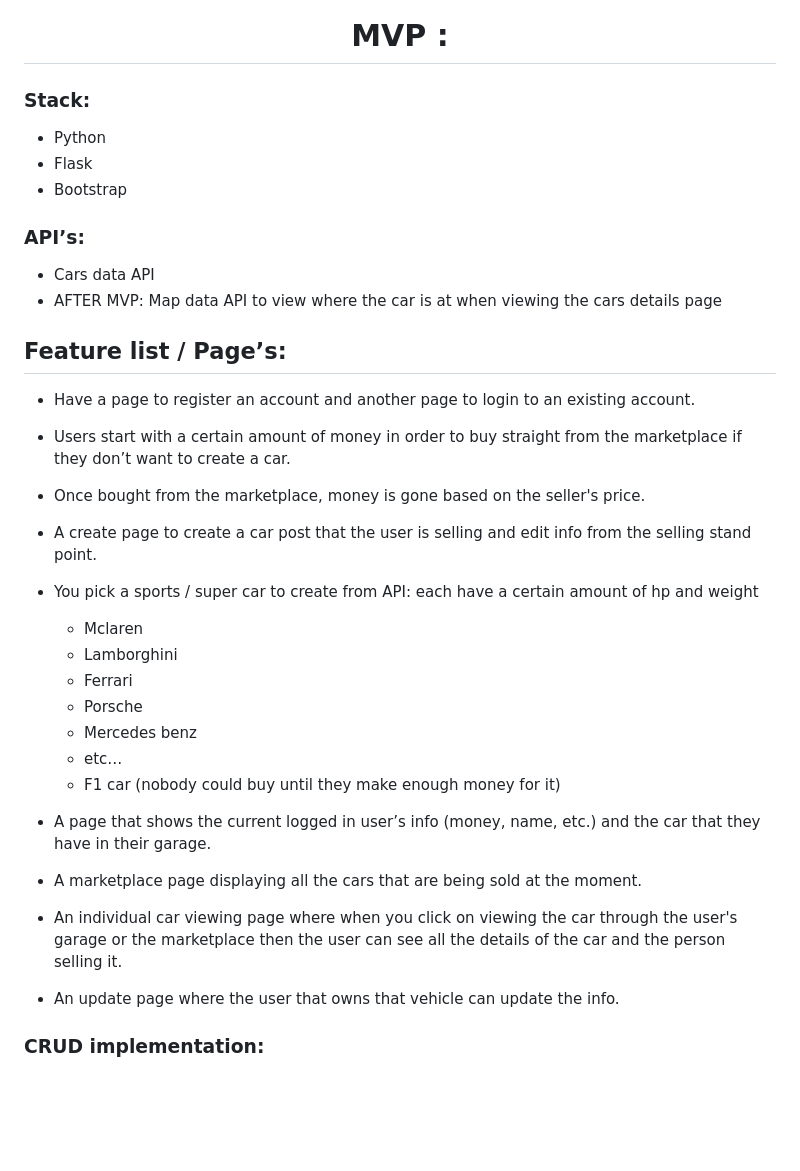
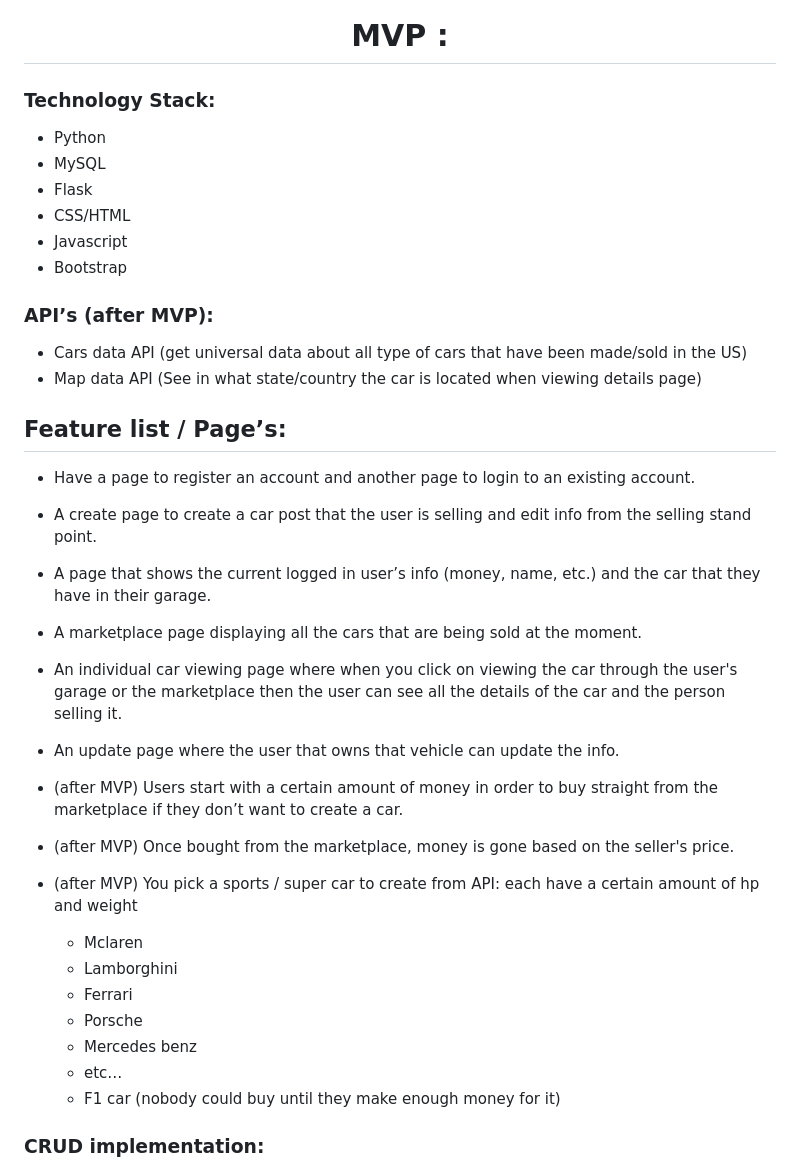
Before and after one commit to DiegoRM7/Racing-Zone-Marketplace, a Markdown page: README.md, the part around the change. Rendered like a GitHub page; blank space fills up the shorter version.

Commit message:
update: readme file, organize feature list and technology stack info.

```diff
--- a/README.md
+++ b/README.md
@@ -11,25 +11,29 @@
 
 <h1 align="center">MVP :</h1>
 
-### Stack:
+### Technology Stack:
   * Python
+  * MySQL
   * Flask
+  * CSS/HTML
+  * Javascript
   * Bootstrap
 
-### **API’s:**
-  * Cars data API
-  * AFTER MVP: Map data API to view where the car is at when viewing the cars details page
+### **API’s (after MVP):**
+  * Cars data API (get universal data about all type of cars that have been made/sold in the US)
+  * Map data API (See in what state/country the car is located when viewing details page)
 
 ## Feature list / Page’s:
   * Have a page to register an account and another page to login to an existing account.
+  * A create page to create a car post that the user is selling and edit info from the selling stand point.
+  * A page that shows the current logged in user’s info (money, name, etc.) and the car that they have in their garage.
+  * A marketplace page displaying all the cars that are being sold at the moment.
+  * An individual car viewing page where when you click on viewing the car through the user's garage or the marketplace then the user can see all the details of the car and the person selling it.
+  * An update page where the user that owns that vehicle can update the info.
 
-  * Users start with a certain amount of money in order to buy straight from the marketplace if they don’t want to create a car.
-
-  * Once bought from the marketplace, money is gone based on the seller's price.
-
-  * A create page to create a car post that the user is selling and edit info from the selling stand point.
-
-  * You pick a sports / super car to create from API: each have a certain amount of hp and weight
+  * (after MVP) Users start with a certain amount of money in order to buy straight from the marketplace if they don’t want to create a car.
+  * (after MVP) Once bought from the marketplace, money is gone based on the seller's price.
+  * (after MVP) You pick a sports / super car to create from API: each have a certain amount of hp and weight
     * Mclaren
     * Lamborghini
     * Ferrari
@@ -37,11 +41,6 @@
     * Mercedes benz
     * etc…
     * F1 car (nobody could buy until they make enough money for it)
-
-  * A page that shows the current logged in user’s info (money, name, etc.) and the car that they have in their garage.
-  * A marketplace page displaying all the cars that are being sold at the moment.
-  * An individual car viewing page where when you click on viewing the car through the user's garage or the marketplace then the user can see all the details of the car and the person selling it.
-  * An update page where the user that owns that vehicle can update the info.
 
 
 ### CRUD implementation:
```
